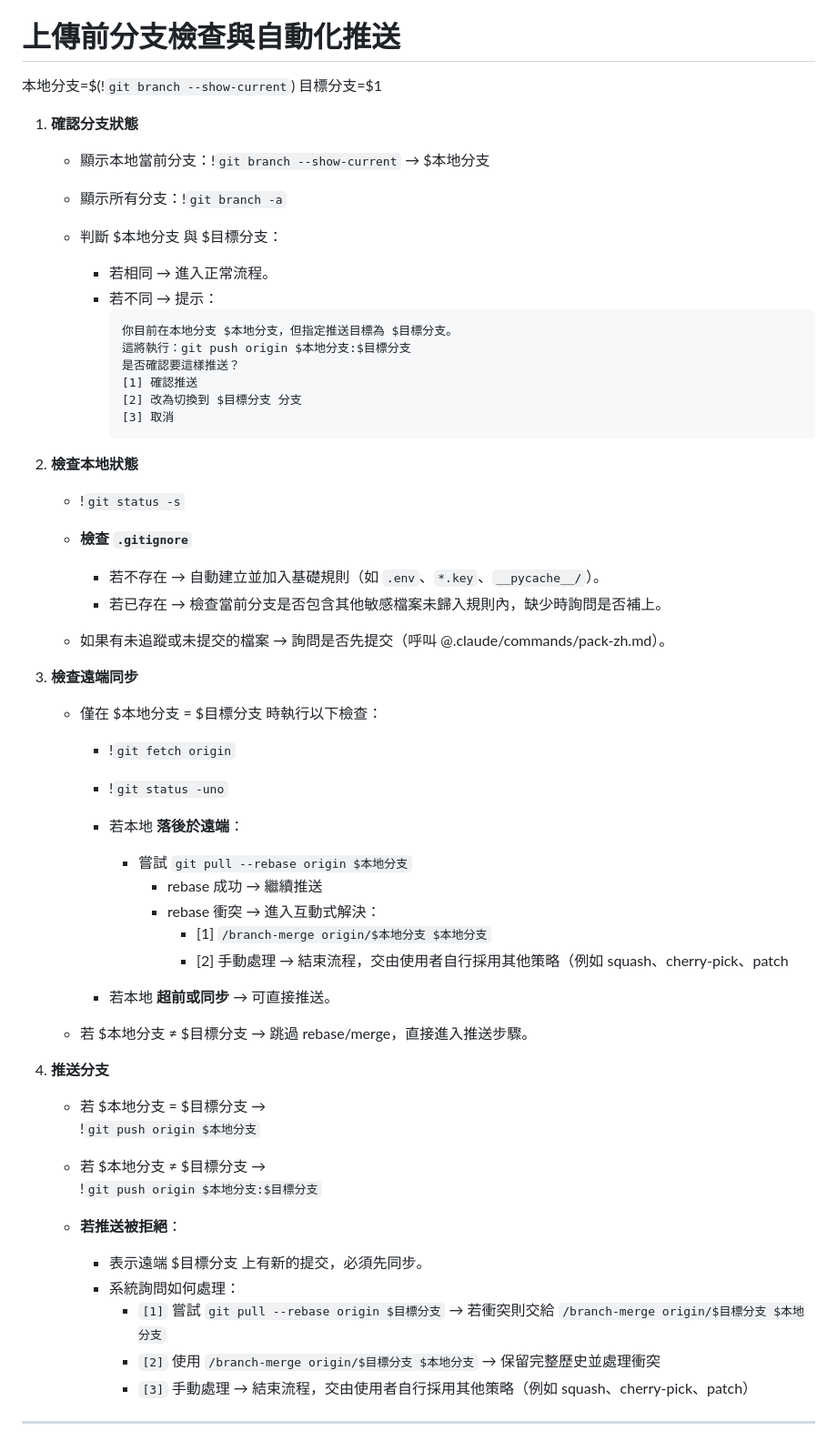
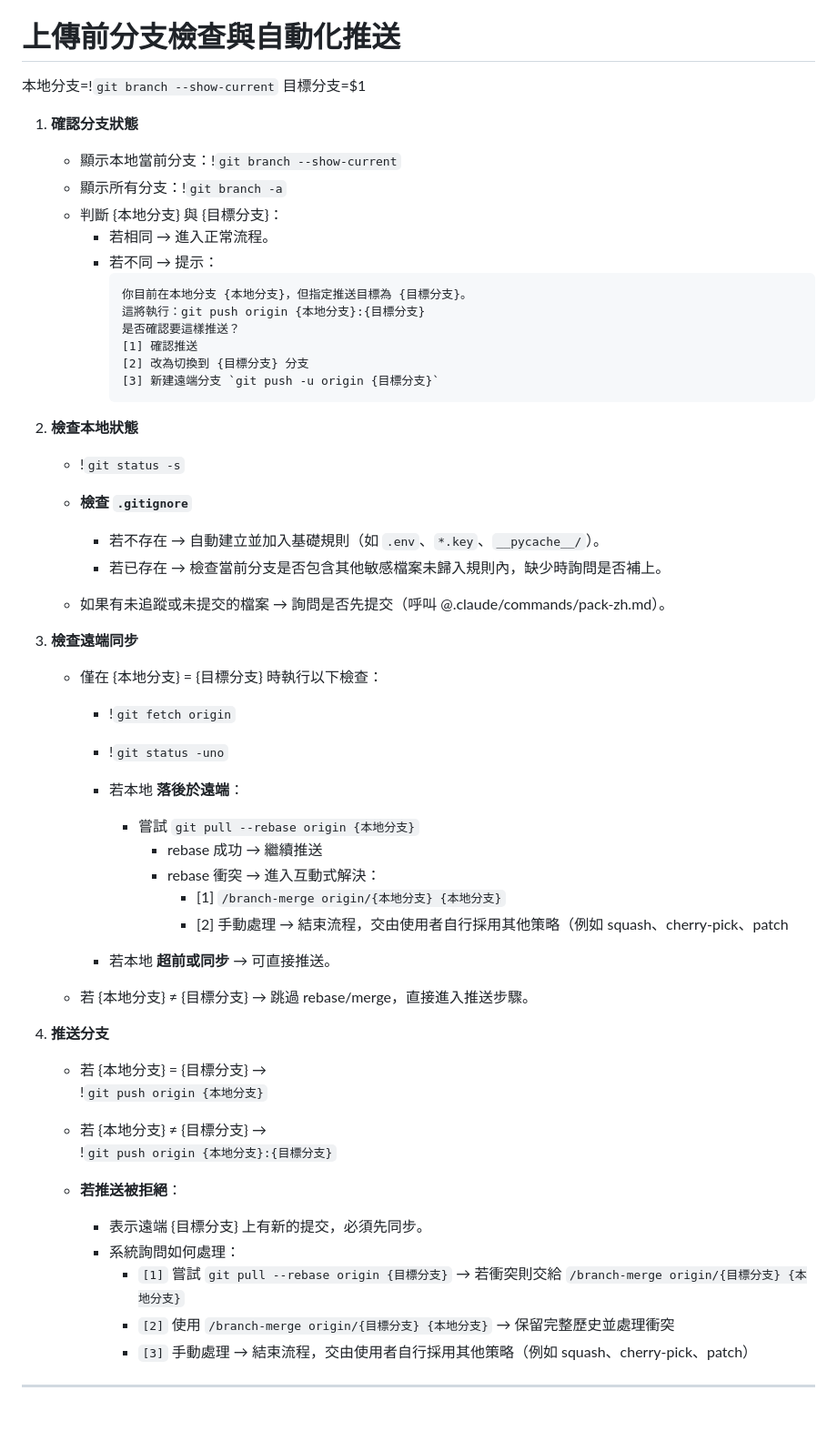
Before and after one commit to howard31526/taskmaster, a Markdown page: .claude/commands/push-check.md, the part around the change. Shown at 91% size. GitHub-like rendering; blank space fills up the shorter version.

Commit message:
docs(commands): 優化推送檢查指令變數語法與格式
- 修正變數宣告語法：從 $(!`git branch --show-current`) 改為 !`git branch --show-current`
- 統一變數引用格式：從 $變數名 改為 {變數名}
- 改善指令流程描述的可讀性
- 新增遠端分支建立選項

🤖 Generated with Claude Code (https://claude.ai/code)

Co-Authored-By: Claude <noreply@anthropic.com>

````diff
--- a/.claude/commands/push-check.md
+++ b/.claude/commands/push-check.md
@@ -10,23 +10,22 @@ description: 上傳前的自動化分支檢查與安全推送
 
 # 上傳前分支檢查與自動化推送
 
-本地分支=$(!`git branch --show-current`)
+本地分支=!`git branch --show-current`
 目標分支=$1
 
 1. **確認分支狀態**
-   - 顯示本地當前分支：!`git branch --show-current` → $本地分支
+   - 顯示本地當前分支：!`git branch --show-current`
    - 顯示所有分支：!`git branch -a`
-
-   - 判斷 $本地分支 與 $目標分支：
+   - 判斷 {本地分支} 與 {目標分支}：
      - 若相同 → 進入正常流程。
      - 若不同 → 提示：
        ```
-       你目前在本地分支 $本地分支，但指定推送目標為 $目標分支。
-       這將執行：git push origin $本地分支:$目標分支
+       你目前在本地分支 {本地分支}，但指定推送目標為 {目標分支}。
+       這將執行：git push origin {本地分支}:{目標分支}
        是否確認要這樣推送？
        [1] 確認推送
-       [2] 改為切換到 $目標分支 分支
-       [3] 取消
+       [2] 改為切換到 {目標分支} 分支
+       [3] 新建遠端分支 `git push -u origin {目標分支}`
        ```
 
 2. **檢查本地狀態**
@@ -39,33 +38,33 @@ description: 上傳前的自動化分支檢查與安全推送
 
 3. **檢查遠端同步**
 
-   - 僅在 $本地分支 = $目標分支 時執行以下檢查：
+   - 僅在 {本地分支} = {目標分支} 時執行以下檢查：
      - !`git fetch origin`
      - !`git status -uno`
 
      - 若本地 **落後於遠端**：
-       - 嘗試 `git pull --rebase origin $本地分支`
+       - 嘗試 `git pull --rebase origin {本地分支}`
          - rebase 成功 → 繼續推送
          - rebase 衝突 → 進入互動式解決：
-           - [1] `/branch-merge origin/$本地分支 $本地分支`
+           - [1] `/branch-merge origin/{本地分支} {本地分支}`
            - [2] 手動處理 → 結束流程，交由使用者自行採用其他策略（例如 squash、cherry-pick、patch
 
      - 若本地 **超前或同步** → 可直接推送。
 
-   - 若 $本地分支 ≠ $目標分支 → 跳過 rebase/merge，直接進入推送步驟。
+   - 若 {本地分支} ≠ {目標分支} → 跳過 rebase/merge，直接進入推送步驟。
 
 4. **推送分支**
-   - 若 $本地分支 = $目標分支 →
-     !`git push origin $本地分支`
+   - 若 {本地分支} = {目標分支} →
+     !`git push origin {本地分支}`
 
-   - 若 $本地分支 ≠ $目標分支 →
-     !`git push origin $本地分支:$目標分支`
+   - 若 {本地分支} ≠ {目標分支} →
+     !`git push origin {本地分支}:{目標分支}`
 
    - **若推送被拒絕**：
-     - 表示遠端 $目標分支 上有新的提交，必須先同步。
+     - 表示遠端 {目標分支} 上有新的提交，必須先同步。
      - 系統詢問如何處理：
-       - `[1]` 嘗試 `git pull --rebase origin $目標分支` → 若衝突則交給 `/branch-merge origin/$目標分支 $本地分支`
-       - `[2]` 使用 `/branch-merge origin/$目標分支 $本地分支` → 保留完整歷史並處理衝突
+       - `[1]` 嘗試 `git pull --rebase origin {目標分支}` → 若衝突則交給 `/branch-merge origin/{目標分支} {本地分支}`
+       - `[2]` 使用 `/branch-merge origin/{目標分支} {本地分支}` → 保留完整歷史並處理衝突
        - `[3]` 手動處理 → 結束流程，交由使用者自行採用其他策略（例如 squash、cherry-pick、patch）
 
 
````
